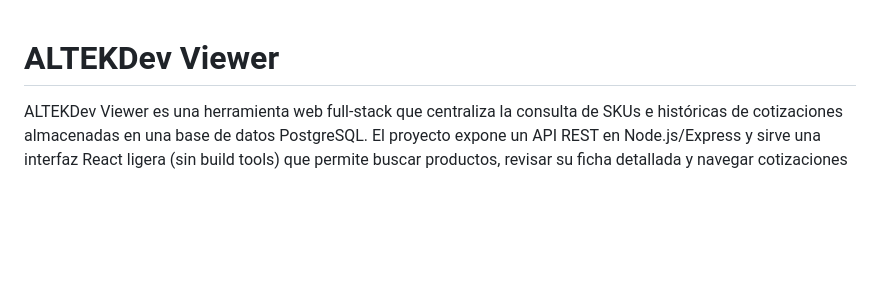
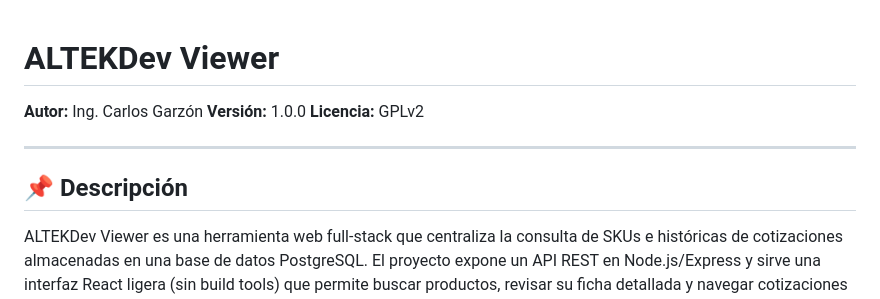
Before and after one commit to madebygarzon/altekdev-viewer, a Markdown page: README.md, the part around the change. Rendered like a GitHub page; blank space fills up the shorter version.

```diff
--- a/README.md
+++ b/README.md
@@ -1,4 +1,12 @@
 # ALTEKDev Viewer
+
+**Autor:** Ing. Carlos Garzón
+**Versión:** 1.0.0
+**Licencia:** GPLv2
+
+---
+
+## 📌 Descripción
 
 ALTEKDev Viewer es una herramienta web full-stack que centraliza la consulta de SKUs e históricas de cotizaciones almacenadas en una base de datos PostgreSQL. El proyecto expone un API REST en Node.js/Express y sirve una interfaz React ligera (sin build tools) que permite buscar productos, revisar su ficha detallada y navegar cotizaciones con sus ítems. También ofrece un endpoint para registrar nuevas cotizaciones provenientes de WooCommerce (u otra fuente externa).
 
```
